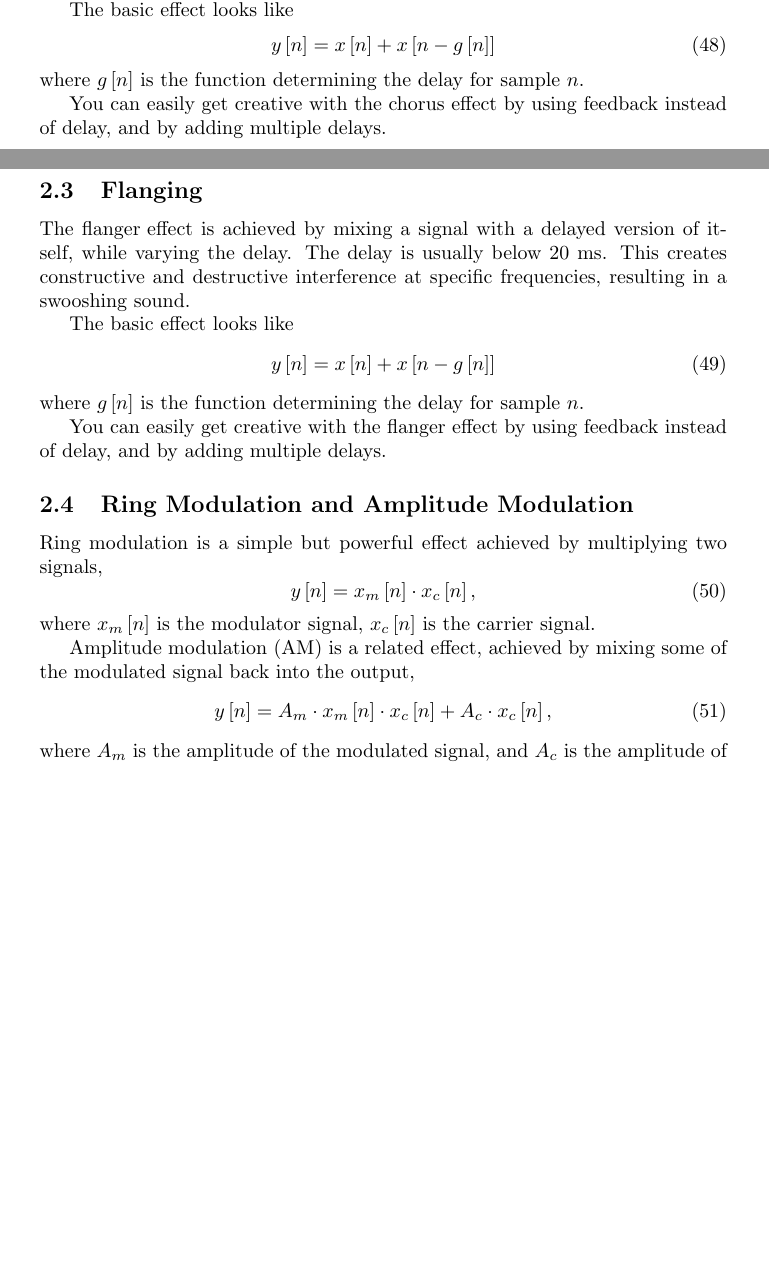
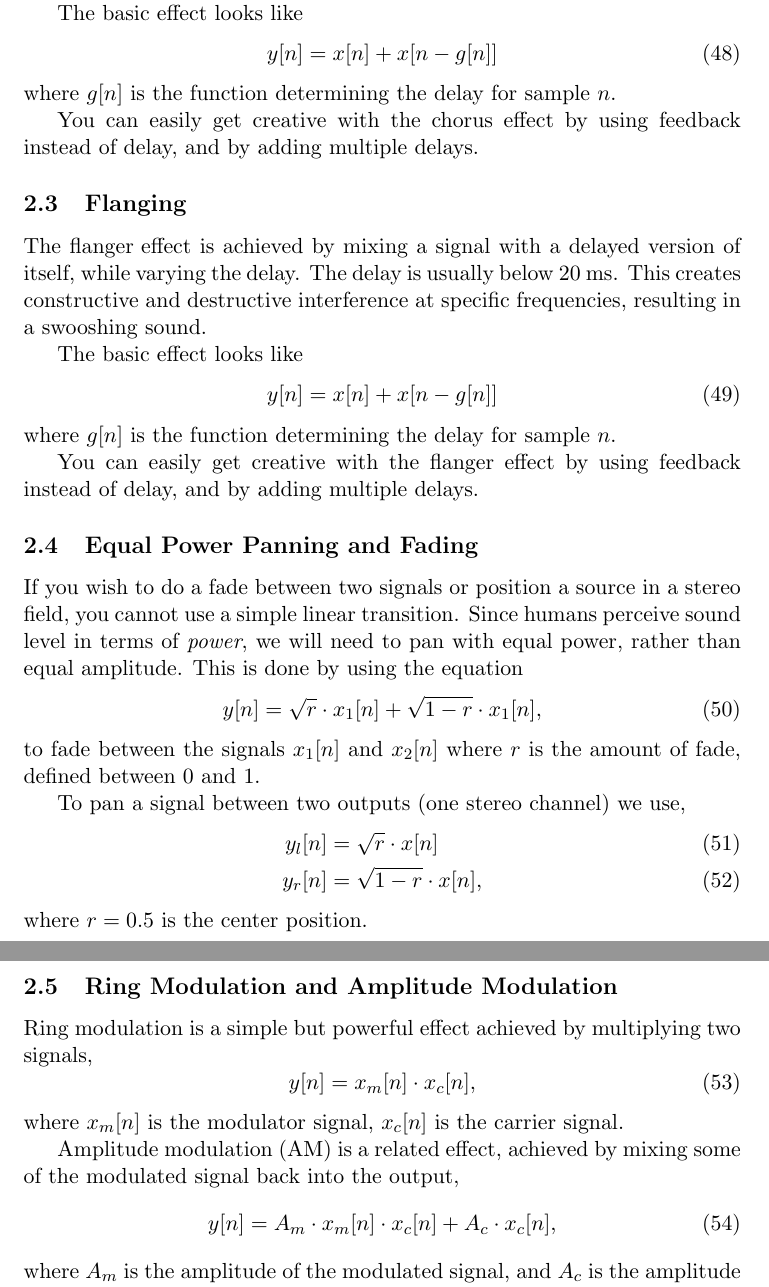
Before and after one commit to PelleJuul/dsp-cookbook, a LaTeX document (dsp-cookbook.tex): two parts of pages 8 and 9 of 11 before the commit and two parts of pages 10 and 11 of 13 after it, joined at a grey line, cut so that both start at the same text, the shorter picture padded with empty space. Compiled offline with pdfLaTeX.

Commit message:
Added section on panning and fading

```diff
--- a/dsp-cookbook.tex
+++ b/dsp-cookbook.tex
@@ -1,4 +1,4 @@
-\documentclass{article}
+\documentclass[11pt]{article}
 \usepackage{amsthm}
 \usepackage{amsmath}
 \usepackage{bm}
@@ -7,6 +7,10 @@
 \usepackage{physics}
 \usepackage{cite}
 \usetikzlibrary{arrows.meta}
+\let\originalleft\left
+\let\originalright\right
+\renewcommand{\left}{\mathopen{}\mathclose\bgroup\originalleft}
+\renewcommand{\right}{\aftergroup\egroup\originalright}
 
 %\usepackage[
 %  top=1.25in,
@@ -368,6 +372,24 @@ where $g\sqb{n}$ is the function determining the delay for sample $n$.
 
 You can easily get creative with the flanger effect by using feedback instead of delay, and by adding multiple delays.
 
+\subsection{Equal Power Panning and Fading}
+\index{Panning}
+\index{Fading}
+\index{Equal power panning}
+\index{Power}
+If you wish to do a fade between two signals or position a source in a stereo field, you cannot use a simple linear transition. Since humans perceive sound level in terms of \textit{power}, we will need to pan with equal power, rather than equal amplitude. This is done by using the equation
+\begin{equation}
+	\ysig = \sqrt{r} \cdot x_1\sqb{n} + \sqrt{1 - r} \cdot x_1\sqb{n},
+\end{equation}
+to fade between the signals $x_1\sqb{n}$ and $x_2\sqb{n}$ where $r$ is the amount of fade, defined between 0 and 1.
+
+To pan a signal between two outputs (one stereo channel) we use,
+\begin{align}
+	y_l\sqb{n} &= \sqrt{r} \cdot x\sqb{n} \\
+	y_r\sqb{n} &= \sqrt{1 - r} \cdot x\sqb{n},
+\end{align}
+where $r = 0.5$ is the center position.
+
 \subsection{Ring Modulation and Amplitude Modulation}
 \index{Ring modulation}
 \index{Amplitude modulation}
```
Also changed, not shown: dsp-cookbook.pdf.
